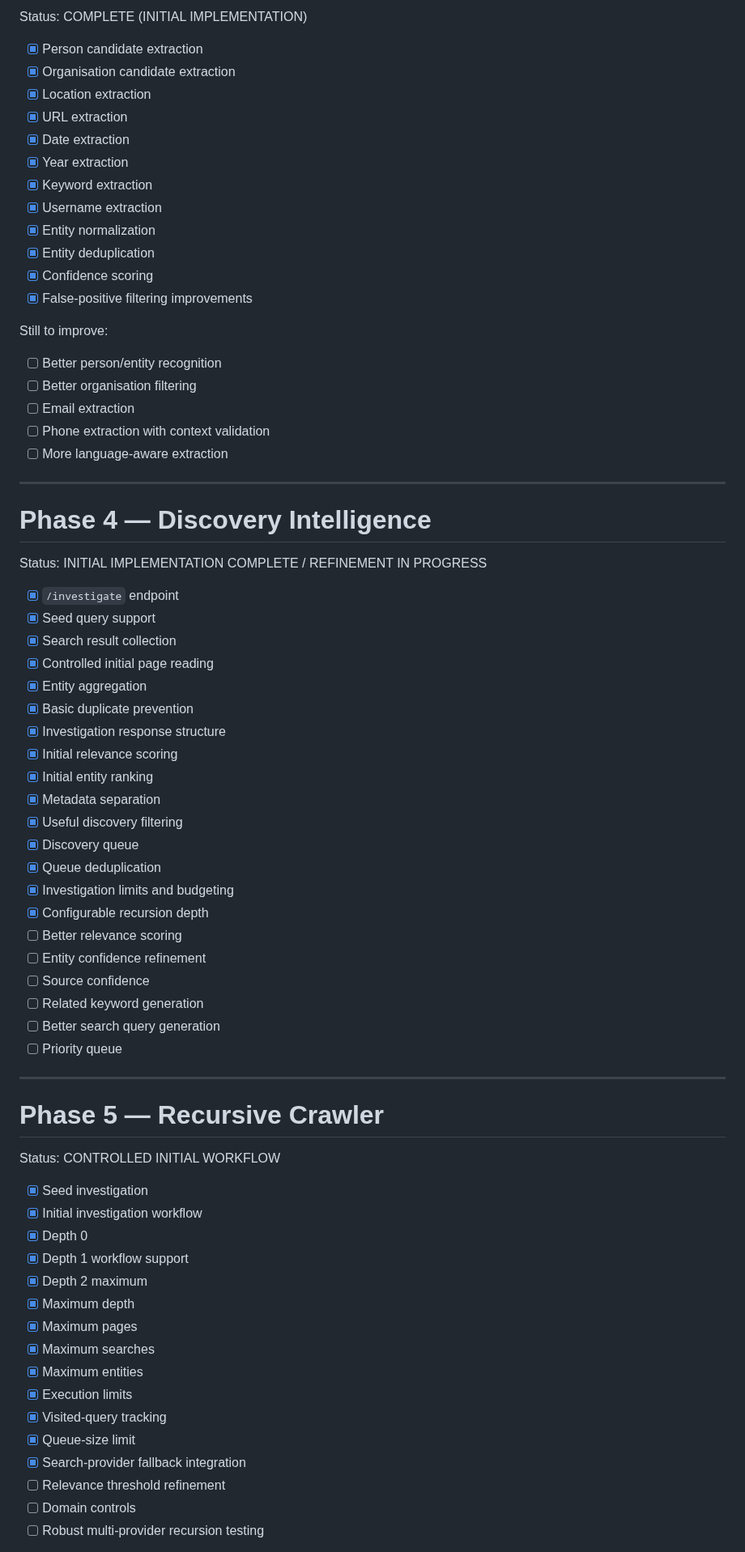
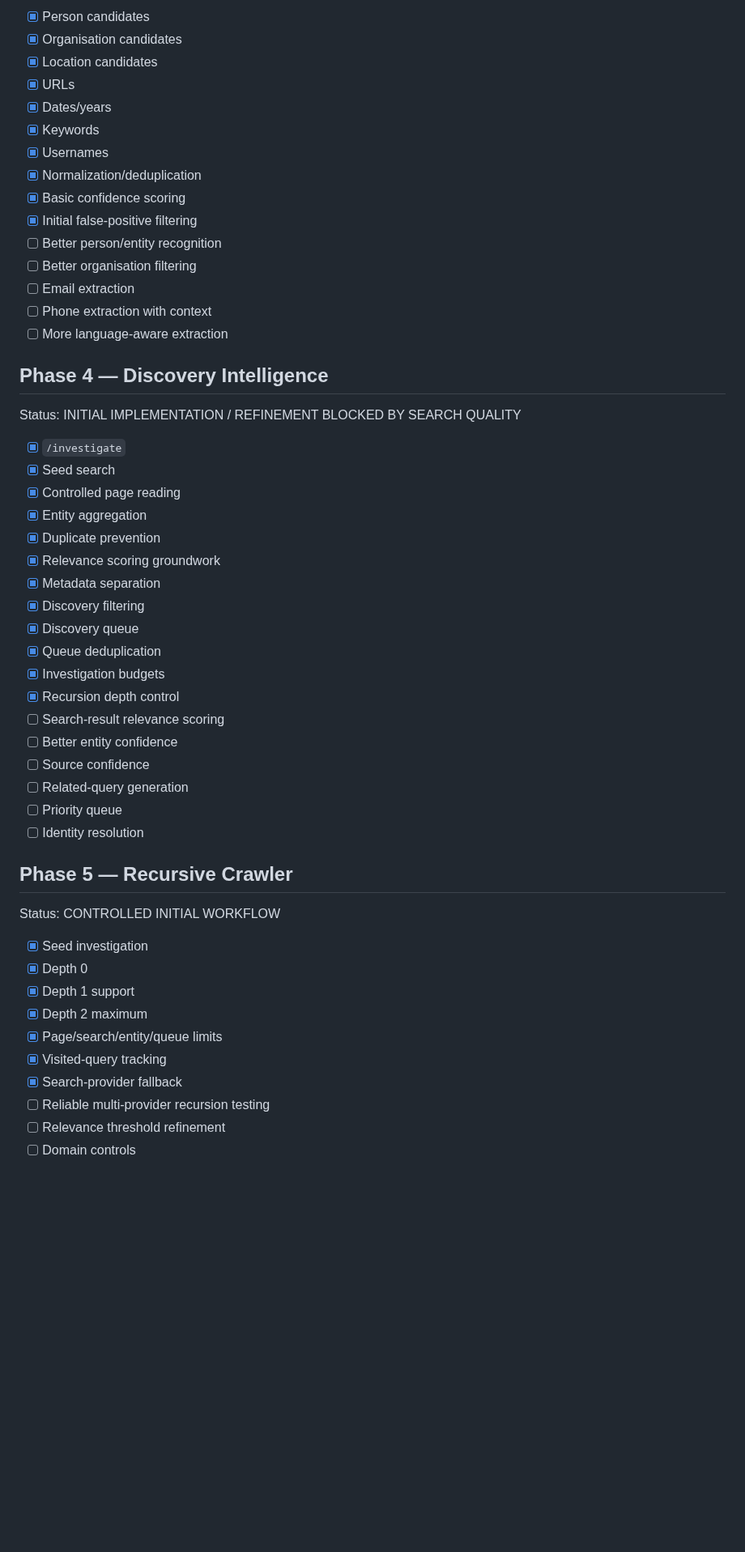
Before and after one commit to ramzulramli/free-osint-explorer, a Markdown page: ROADMAP.md, the part around one of its changes. Shown at 81% size. GitHub-like rendering; blank space fills up the shorter version.

Commit message:
docs: align roadmap with current search blocker

```diff
--- a/ROADMAP.md
+++ b/ROADMAP.md
@@ -61,75 +53,55 @@ Status: COMPLETE
 
-Status: COMPLETE (INITIAL IMPLEMENTATION)
-
-- [x] Person candidate extraction
-- [x] Organisation candidate extraction
-- [x] Location extraction
-- [x] URL extraction
-- [x] Date extraction
-- [x] Year extraction
-- [x] Keyword extraction
-- [x] Username extraction
-- [x] Entity normalization
-- [x] Entity deduplication
-- [x] Confidence scoring
-- [x] False-positive filtering improvements
-
-Still to improve:
-
+- [x] Person candidates
+- [x] Organisation candidates
+- [x] Location candidates
+- [x] URLs
+- [x] Dates/years
+- [x] Keywords
+- [x] Usernames
+- [x] Normalization/deduplication
+- [x] Basic confidence scoring
+- [x] Initial false-positive filtering
 - [ ] Better person/entity recognition
 - [ ] Better organisation filtering
 - [ ] Email extraction
-- [ ] Phone extraction with context validation
+- [ ] Phone extraction with context
 - [ ] More language-aware extraction
 
----
+## Phase 4 — Discovery Intelligence
 
-# Phase 4 — Discovery Intelligence
+Status: INITIAL IMPLEMENTATION / REFINEMENT BLOCKED BY SEARCH QUALITY
 
-Status: INITIAL IMPLEMENTATION COMPLETE / REFINEMENT IN PROGRESS
-
-- [x] `/investigate` endpoint
-- [x] Seed query support
-- [x] Search result collection
-- [x] Controlled initial page reading
+- [x] `/investigate`
+- [x] Seed search
+- [x] Controlled page reading
 - [x] Entity aggregation
-- [x] Basic duplicate prevention
-- [x] Investigation response structure
-- [x] Initial relevance scoring
-- [x] Initial entity ranking
+- [x] Duplicate prevention
+- [x] Relevance scoring groundwork
 - [x] Metadata separation
-- [x] Useful discovery filtering
+- [x] Discovery filtering
 - [x] Discovery queue
 - [x] Queue deduplication
-- [x] Investigation limits and budgeting
-- [x] Configurable recursion depth
-- [ ] Better relevance scoring
-- [ ] Entity confidence refinement
+- [x] Investigation budgets
+- [x] Recursion depth control
+- [ ] Search-result relevance scoring
+- [ ] Better entity confidence
 - [ ] Source confidence
-- [ ] Related keyword generation
-- [ ] Better search query generation
+- [ ] Related-query generation
 - [ ] Priority queue
+- [ ] Identity resolution
 
----
-
-# Phase 5 — Recursive Crawler
+## Phase 5 — Recursive Crawler
 
 Status: CONTROLLED INITIAL WORKFLOW
 
 - [x] Seed investigation
-- [x] Initial investigation workflow
 - [x] Depth 0
-- [x] Depth 1 workflow support
+- [x] Depth 1 support
 - [x] Depth 2 maximum
-- [x] Maximum depth
-- [x] Maximum pages
-- [x] Maximum searches
-- [x] Maximum entities
-- [x] Execution limits
+- [x] Page/search/entity/queue limits
 - [x] Visited-query tracking
-- [x] Queue-size limit
-- [x] Search-provider fallback integration
+- [x] Search-provider fallback
+- [ ] Reliable multi-provider recursion testing
 - [ ] Relevance threshold refinement
 - [ ] Domain controls
-- [ ] Robust multi-provider recursion testing
 
```
Also changed, not shown: other parts of ROADMAP.md (+43 -74 lines).
